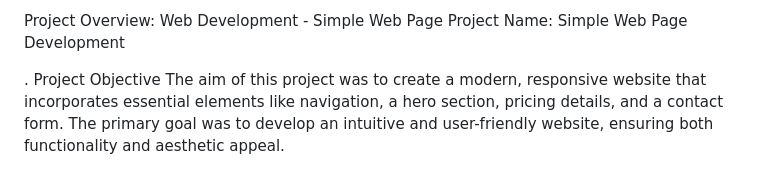
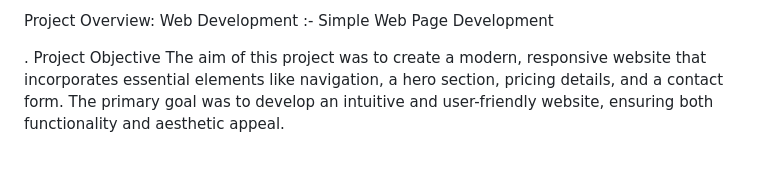
Before and after one commit to nishkarsh-sudo/Product-Landing-Page, a Markdown page: README.md, the part around the change. Rendered like a GitHub page.

```diff
--- a/README.md
+++ b/README.md
@@ -1,4 +1,4 @@
-Project Overview: Web Development - Simple Web Page Project Name: Simple Web Page Development
+Project Overview: Web Development :- Simple Web Page Development
 
 . Project Objective The aim of this project was to create a modern, responsive website that incorporates essential elements like navigation, a hero section, pricing details, and a contact form. The primary goal was to develop an intuitive and user-friendly website, ensuring both functionality and aesthetic appeal.
 
```
